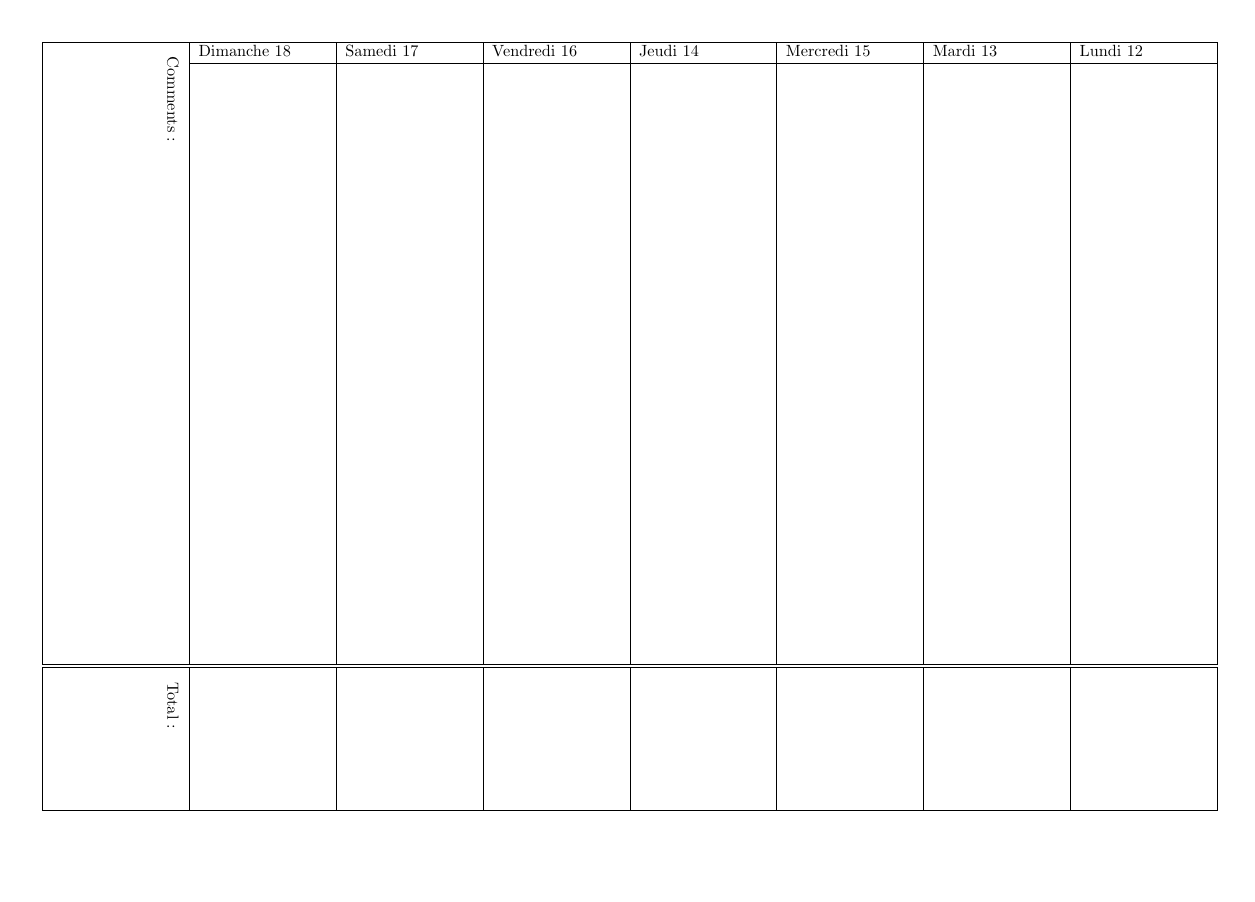
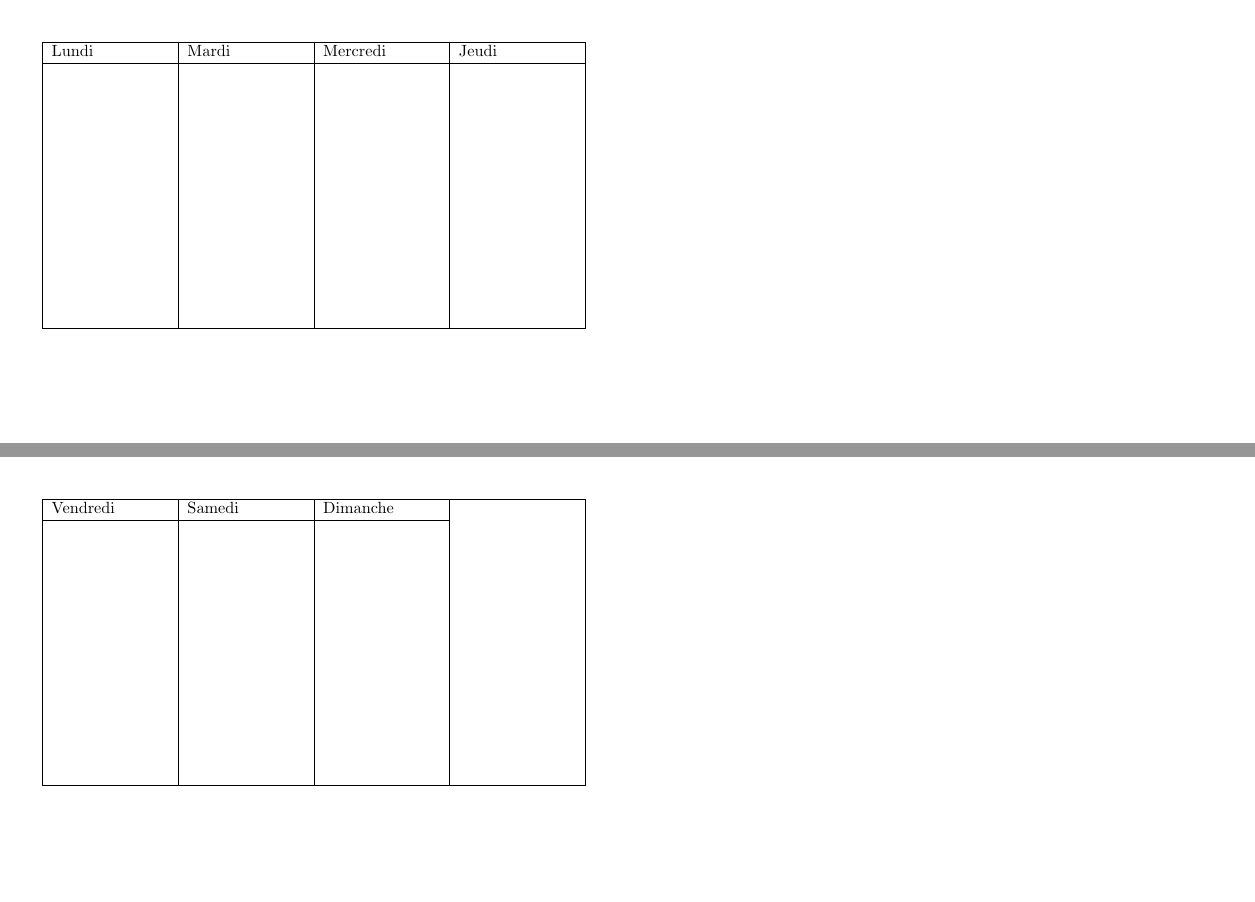
Before and after one commit to bernardpaulus/minecal, a LaTeX document (minecal.tex): the whole page before the commit and pages 1 and 2 of 2 after it, the two joined at a grey line. Compiled offline with pdfLaTeX.

Commit message:
horizontal layout, 4 days per page/3 days + count column, a6 paper

```diff
--- a/minecal.tex
+++ b/minecal.tex
@@ -1,5 +1,5 @@
 % main file: do all the includes, and \input's the generated table
-\documentclass[11pt,a4paper,landscape]{article} % lshort 1.6.1
+\documentclass[11pt,a6paper,landscape]{article} % lshort 1.6.1
 %% Source file encoding :
 	% this is the wider way in lshort
 \usepackage{ucs}
@@ -31,17 +31,17 @@
 
 % a table will constitue the skeletton of the page
 % lengths for the table
-\newlength{\blankcellswidth}
-\setlength{\blankcellswidth}{\textheight-1.2in} % guessed value
+\newlength{\blankcellsheight}
+\setlength{\blankcellsheight}{\textheight-1.2in} % guessed value
+\newlength{\daycellheight}
+\setlength{\daycellheight}{\blankcellsheight-1in}
+\newlength{\countcellheight}
+\setlength{\countcellheight}{1in}
+
 \newlength{\daycellwidth}
-\setlength{\daycellwidth}{\blankcellswidth-1in}
-\newlength{\countcellwidth}
-\setlength{\countcellwidth}{1in}
-
-\newlength{\daycellheight}
-\setlength{\daycellheight}{\textwidth/8}
-\addtolength{\daycellheight}{-\tabcolsep}
-\addtolength{\daycellheight}{-\tabcolsep}
+\setlength{\daycellwidth}{\textwidth/4}
+\addtolength{\daycellwidth}{-\tabcolsep}
+\addtolength{\daycellwidth}{-\tabcolsep}
 
 \setlength{\parindent}{0pt} % suppress indents
 
@@ -51,10 +51,13 @@
 }
 
 \begin{document}
-\begin{tabular}{|p{\daycellheight}|*{7}{p{\daycellheight}|}} \hline
-\multirow{2}{*}{\textindaycell{Comments:}}
- & Dimanche 18 & Samedi 17 & Vendredi 16 & Jeudi 14 & Mercredi 15 & Mardi 13 & Lundi 12 \\ \cline{2-8}
- & \vspace{\daycellwidth}\phantom{c}   &  &  &  &  &  &  \\ \hline \hline
-\textindaycell{Total:} & \vspace{\countcellwidth}\phantom{c} &  &  &  &  &  &  \\ \hline
+\begin{tabular}{|*{4}{p{\daycellwidth}|}} \hline
+Lundi & Mardi & Mercredi & Jeudi \\ \hline
+\vspace{\blankcellsheight}\phantom{x} & & & \\ \hline
+\end{tabular}
+
+\begin{tabular}{|*{4}{p{\daycellwidth}|}} \hline
+Vendredi & Samedi & Dimanche &  \\ \cline{1-3}
+\vspace{\blankcellsheight}\phantom{x} & & & \\ \hline
 \end{tabular}
 \end{document}
```
Also changed, not shown: README.md.
